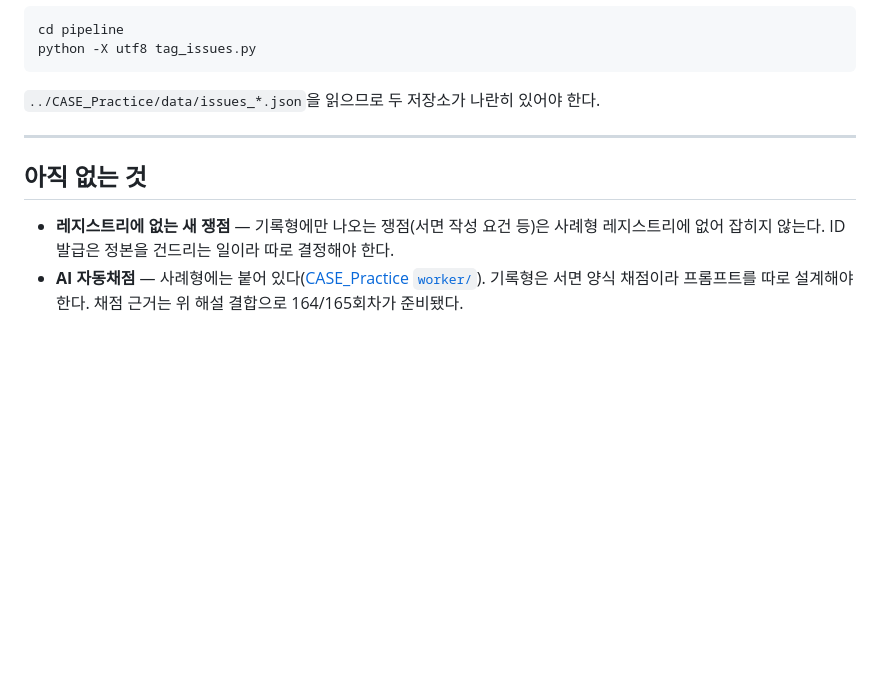
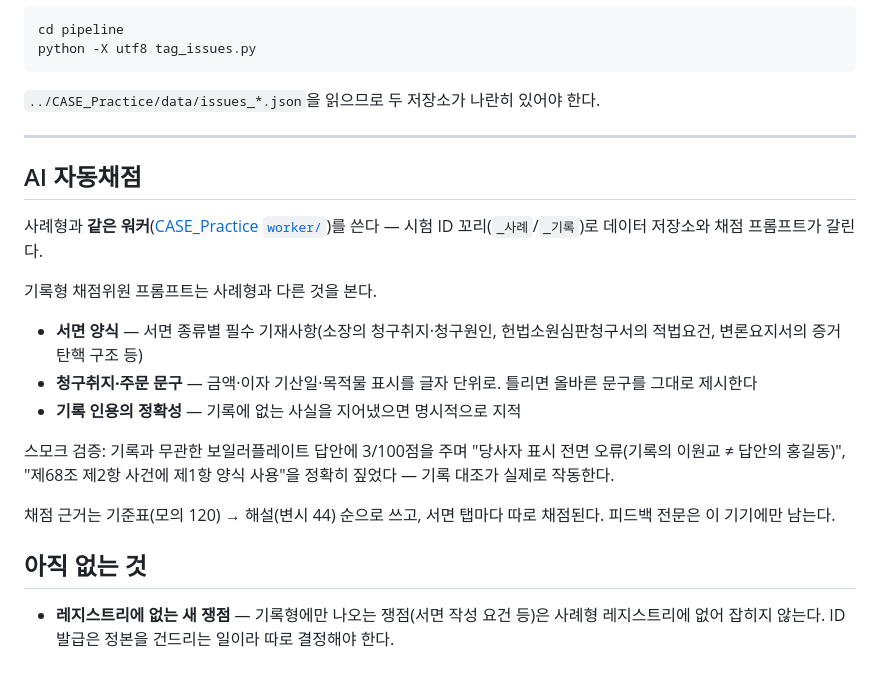
Before and after one commit to evenoa9218-gif/RECORD_Practice, a Markdown page: README.md, the part around the change. Drawn GitHub-style; blank space fills up the shorter version.

Commit message:
README: AI 채점 완성 기록 - 스모크 검증 결과 포함

```diff
--- a/README.md
+++ b/README.md
@@ -211,11 +211,28 @@ python -X utf8 tag_issues.py
 
 ---
 
+## AI 자동채점
+
+사례형과 **같은 워커**([CASE_Practice `worker/`](https://github.com/evenoa9218-gif/CASE_Practice/tree/main/worker))를
+쓴다 — 시험 ID 꼬리(`_사례`/`_기록`)로 데이터 저장소와 채점 프롬프트가 갈린다.
+
+기록형 채점위원 프롬프트는 사례형과 다른 것을 본다.
+
+- **서면 양식** — 서면 종류별 필수 기재사항(소장의 청구취지·청구원인,
+  헌법소원심판청구서의 적법요건, 변론요지서의 증거 탄핵 구조 등)
+- **청구취지·주문 문구** — 금액·이자 기산일·목적물 표시를 글자 단위로.
+  틀리면 올바른 문구를 그대로 제시한다
+- **기록 인용의 정확성** — 기록에 없는 사실을 지어냈으면 명시적으로 지적
+
+스모크 검증: 기록과 무관한 보일러플레이트 답안에 3/100점을 주며 "당사자
+표시 전면 오류(기록의 이원교 ≠ 답안의 홍길동)", "제68조 제2항 사건에
+제1항 양식 사용"을 정확히 짚었다 — 기록 대조가 실제로 작동한다.
+
+채점 근거는 기준표(모의 120) → 해설(변시 44) 순으로 쓰고, 서면 탭마다 따로
+채점된다. 피드백 전문은 이 기기에만 남는다.
+
 ## 아직 없는 것
 
 - **레지스트리에 없는 새 쟁점** — 기록형에만 나오는 쟁점(서면 작성 요건 등)은
   사례형 레지스트리에 없어 잡히지 않는다. ID 발급은 정본을 건드리는 일이라
   따로 결정해야 한다.
-- **AI 자동채점** — 사례형에는 붙어 있다([CASE_Practice `worker/`](https://github.com/evenoa9218-gif/CASE_Practice/tree/main/worker)).
-  기록형은 서면 양식 채점이라 프롬프트를 따로 설계해야 한다. 채점 근거는
-  위 해설 결합으로 164/165회차가 준비됐다.
```
